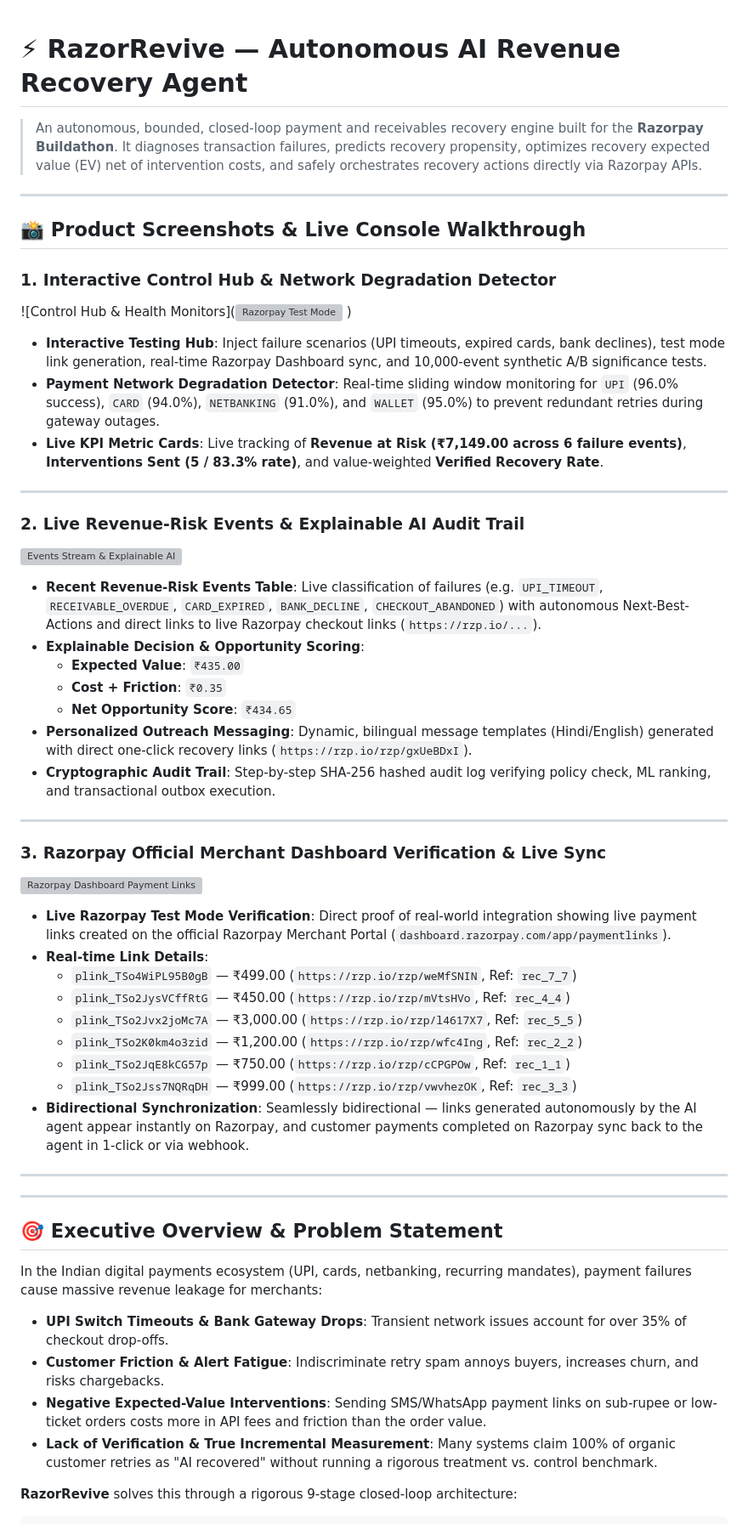
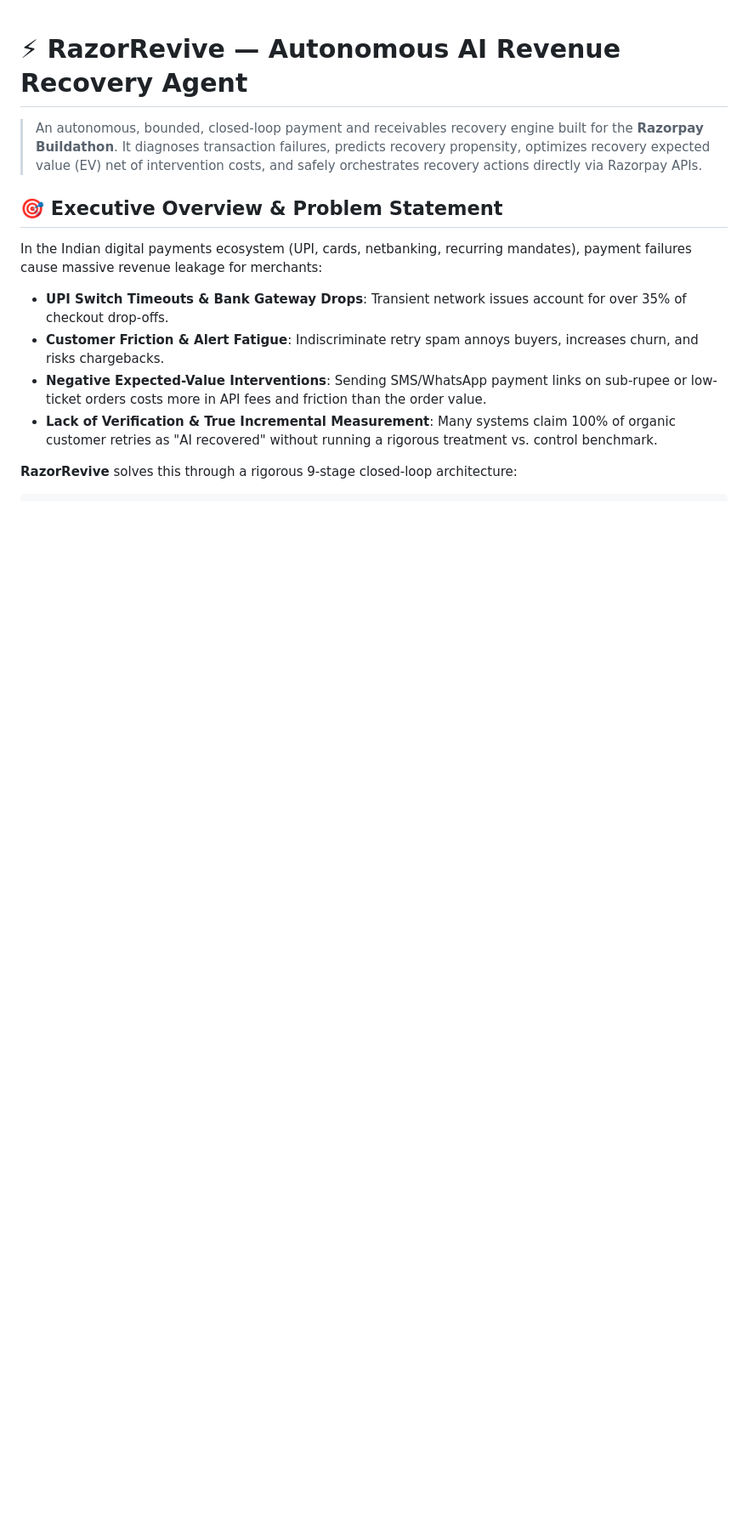
Before and after one commit to modiviveks/razorpay-ai-revenue-recovery-agent, a Markdown page: README.md, the part around the change. Shown at 85% size. GitHub-like rendering; blank space fills up the shorter version; grey boxes are pictures that could not be loaded.

Commit message:
Remove product screenshots and walkthrough sections
Removed product screenshots and live console walkthrough sections from the README.

```diff
--- a/README.md
+++ b/README.md
@@ -2,46 +2,7 @@
 
 > An autonomous, bounded, closed-loop payment and receivables recovery engine built for the **Razorpay Buildathon**. It diagnoses transaction failures, predicts recovery propensity, optimizes recovery expected value (EV) net of intervention costs, and safely orchestrates recovery actions directly via Razorpay APIs.
 
----
 
-## 📸 Product Screenshots & Live Console Walkthrough
-
-### 1. Interactive Control Hub & Network Degradation Detector
-![Control Hub & Health Monitors](![Razorpay Test Mode](docs/images/razorpay-test-mode.png)
-)
-* **Interactive Testing Hub**: Inject failure scenarios (UPI timeouts, expired cards, bank declines), test mode link generation, real-time Razorpay Dashboard sync, and 10,000-event synthetic A/B significance tests.
-* **Payment Network Degradation Detector**: Real-time sliding window monitoring for `UPI` (96.0% success), `CARD` (94.0%), `NETBANKING` (91.0%), and `WALLET` (95.0%) to prevent redundant retries during gateway outages.
-* **Live KPI Metric Cards**: Live tracking of **Revenue at Risk (₹7,149.00 across 6 failure events)**, **Interventions Sent (5 / 83.3% rate)**, and value-weighted **Verified Recovery Rate**.
-
----
-
-### 2. Live Revenue-Risk Events & Explainable AI Audit Trail
-![Events Stream & Explainable AI](./docs/screenshots/events-and-explainable-ai.png)
-* **Recent Revenue-Risk Events Table**: Live classification of failures (e.g. `UPI_TIMEOUT`, `RECEIVABLE_OVERDUE`, `CARD_EXPIRED`, `BANK_DECLINE`, `CHECKOUT_ABANDONED`) with autonomous Next-Best-Actions and direct links to live Razorpay checkout links (`https://rzp.io/...`).
-* **Explainable Decision & Opportunity Scoring**:
-  * **Expected Value**: `₹435.00`
-  * **Cost + Friction**: `₹0.35`
-  * **Net Opportunity Score**: `₹434.65`
-* **Personalized Outreach Messaging**: Dynamic, bilingual message templates (Hindi/English) generated with direct one-click recovery links (`https://rzp.io/rzp/gxUeBDxI`).
-* **Cryptographic Audit Trail**: Step-by-step SHA-256 hashed audit log verifying policy check, ML ranking, and transactional outbox execution.
-
----
-
-### 3. Razorpay Official Merchant Dashboard Verification & Live Sync
-![Razorpay Dashboard Payment Links](./docs/screenshots/razorpay-dashboard-payment-links.png)
-* **Live Razorpay Test Mode Verification**: Direct proof of real-world integration showing live payment links created on the official Razorpay Merchant Portal (`dashboard.razorpay.com/app/paymentlinks`).
-* **Real-time Link Details**:
-  * `plink_TSo4WiPL95B0gB` — ₹499.00 (`https://rzp.io/rzp/weMfSNIN`, Ref: `rec_7_7`)
-  * `plink_TSo2JysVCffRtG` — ₹450.00 (`https://rzp.io/rzp/mVtsHVo`, Ref: `rec_4_4`)
-  * `plink_TSo2Jvx2joMc7A` — ₹3,000.00 (`https://rzp.io/rzp/l4617X7`, Ref: `rec_5_5`)
-  * `plink_TSo2K0km4o3zid` — ₹1,200.00 (`https://rzp.io/rzp/wfc4Ing`, Ref: `rec_2_2`)
-  * `plink_TSo2JqE8kCG57p` — ₹750.00 (`https://rzp.io/rzp/cCPGPOw`, Ref: `rec_1_1`)
-  * `plink_TSo2Jss7NQRqDH` — ₹999.00 (`https://rzp.io/rzp/vwvhezOK`, Ref: `rec_3_3`)
-* **Bidirectional Synchronization**: Seamlessly bidirectional — links generated autonomously by the AI agent appear instantly on Razorpay, and customer payments completed on Razorpay sync back to the agent in 1-click or via webhook.
-
----
-
----
 
 ## 🎯 Executive Overview & Problem Statement
 
```
